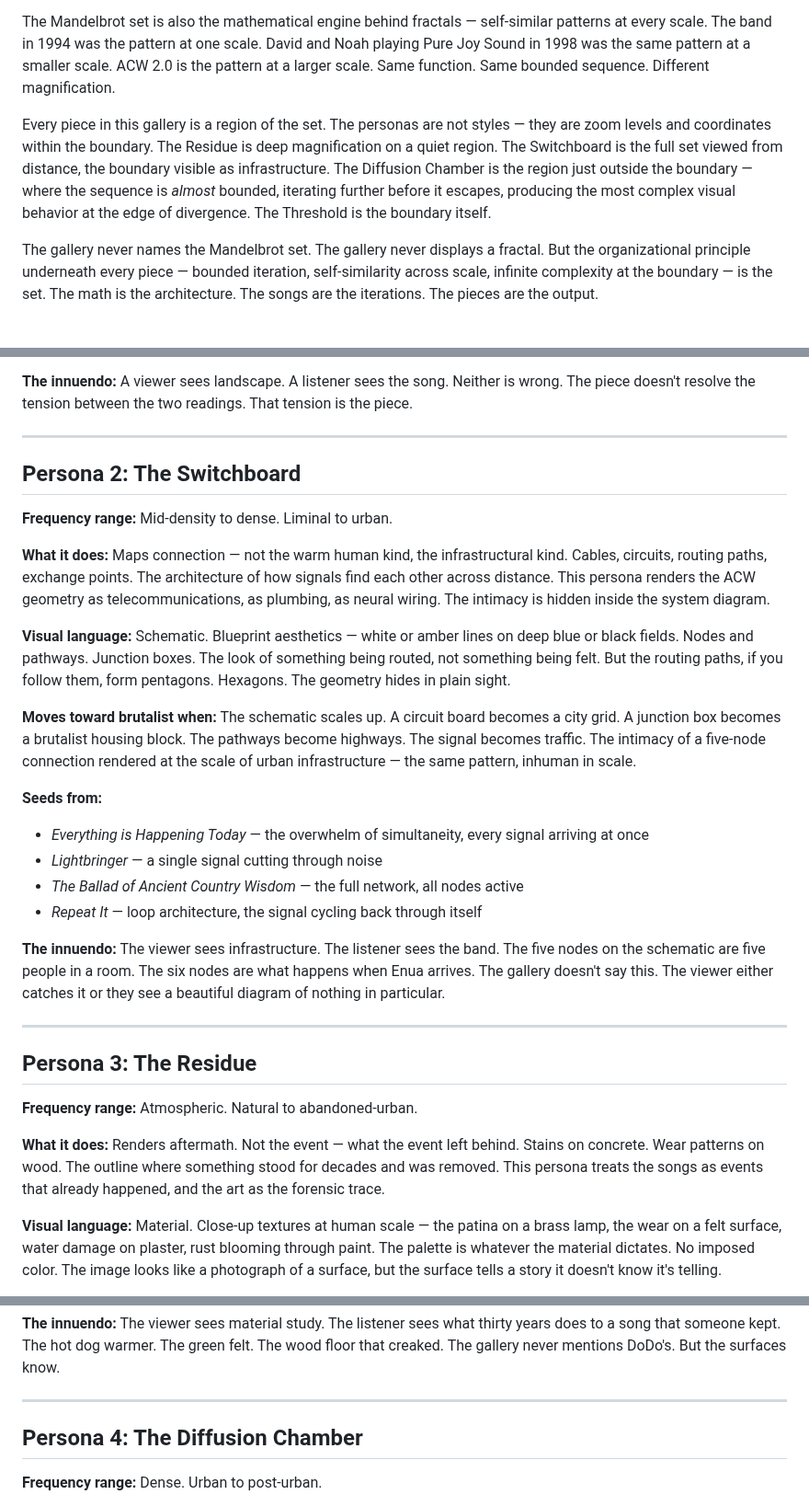
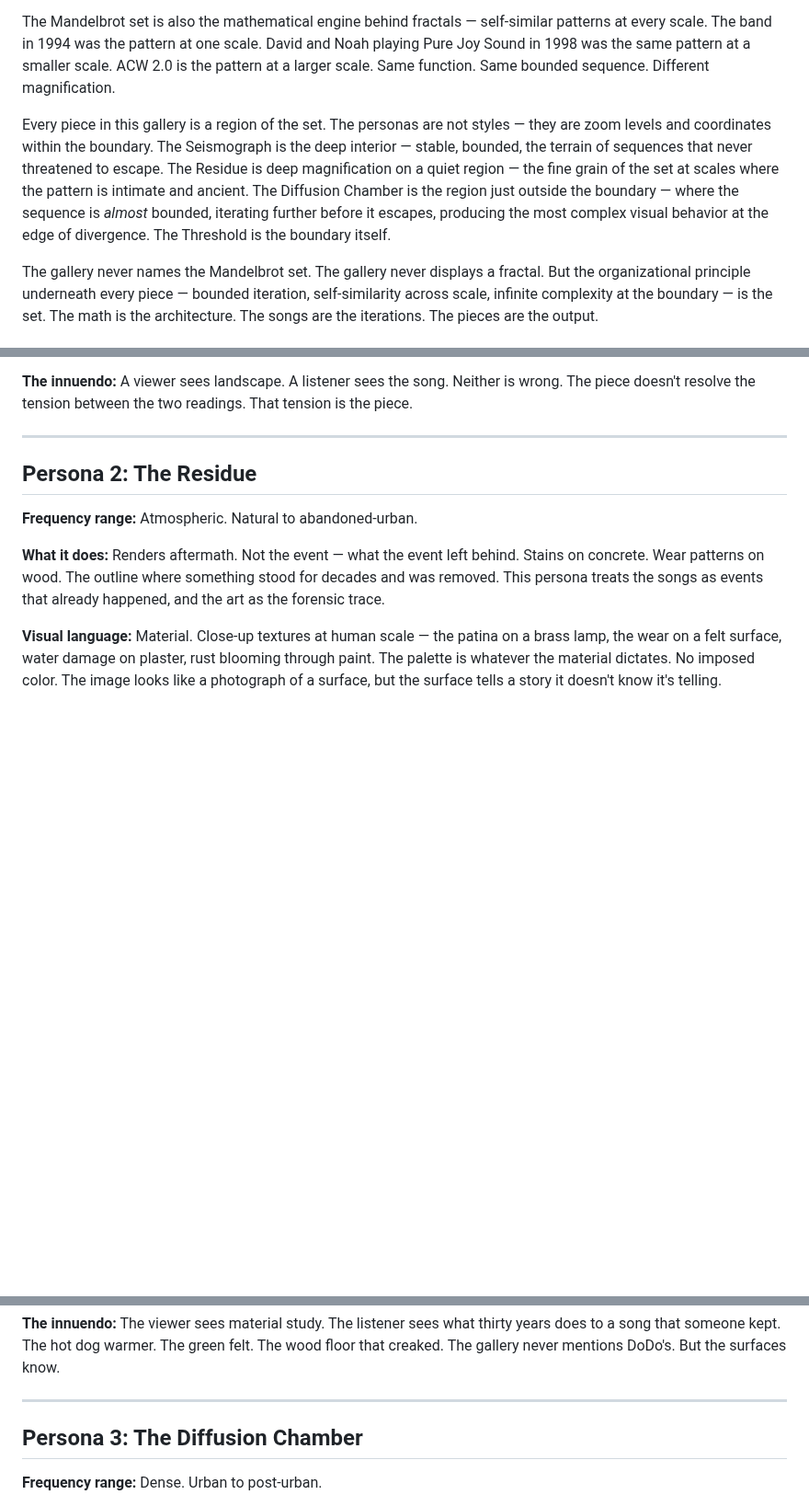
Before and after one commit to devcoband-ai/it-begins-again, a Markdown page: content/art/gallery-personas.md, 3 parts joined by grey strips. Shown at 92% size. Drawn GitHub-style; blank space fills up the shorter version.

Commit message:
Gallery: removed Switchboard persona, reworked Threshold-001 with sacred geometry meridian field
Co-Authored-By: Claude Opus 4.6 (1M context) <noreply@anthropic.com>

```diff
--- a/content/art/gallery-personas.md
+++ b/content/art/gallery-personas.md
@@ -16,7 +16,7 @@ ACW was a function. Five people were the variables. The iteration was every rehe
 
 The Mandelbrot set is also the mathematical engine behind fractals — self-similar patterns at every scale. The band in 1994 was the pattern at one scale. David and Noah playing Pure Joy Sound in 1998 was the same pattern at a smaller scale. ACW 2.0 is the pattern at a larger scale. Same function. Same bounded sequence. Different magnification.
 
-Every piece in this gallery is a region of the set. The personas are not styles — they are zoom levels and coordinates within the boundary. The Residue is deep magnification on a quiet region. The Switchboard is the full set viewed from distance, the boundary visible as infrastructure. The Diffusion Chamber is the region just outside the boundary — where the sequence is *almost* bounded, iterating further before it escapes, producing the most complex visual behavior at the edge of divergence. The Threshold is the boundary itself.
+Every piece in this gallery is a region of the set. The personas are not styles — they are zoom levels and coordinates within the boundary. The Seismograph is the deep interior — stable, bounded, the terrain of sequences that never threatened to escape. The Residue is deep magnification on a quiet region — the fine grain of the set at scales where the pattern is intimate and ancient. The Diffusion Chamber is the region just outside the boundary — where the sequence is *almost* bounded, iterating further before it escapes, producing the most complex visual behavior at the edge of divergence. The Threshold is the boundary itself.
 
 The gallery never names the Mandelbrot set. The gallery never displays a fractal. But the organizational principle underneath every piece — bounded iteration, self-similarity across scale, infinite complexity at the boundary — is the set. The math is the architecture. The songs are the iterations. The pieces are the output.
 
@@ -64,27 +64,7 @@ No piece in the gallery fully diverges. If it did, it wouldn't be in the gallery
 
 ---
 
-## Persona 2: The Switchboard
-
-**Frequency range:** Mid-density to dense. Liminal to urban.
-
-**What it does:** Maps connection — not the warm human kind, the infrastructural kind. Cables, circuits, routing paths, exchange points. The architecture of how signals find each other across distance. This persona renders the ACW geometry as telecommunications, as plumbing, as neural wiring. The intimacy is hidden inside the system diagram.
-
-**Visual language:** Schematic. Blueprint aesthetics — white or amber lines on deep blue or black fields. Nodes and pathways. Junction boxes. The look of something being routed, not something being felt. But the routing paths, if you follow them, form pentagons. Hexagons. The geometry hides in plain sight.
-
-**Moves toward brutalist when:** The schematic scales up. A circuit board becomes a city grid. A junction box becomes a brutalist housing block. The pathways become highways. The signal becomes traffic. The intimacy of a five-node connection rendered at the scale of urban infrastructure — the same pattern, inhuman in scale.
-
-**Seeds from:**
-- *Everything is Happening Today* — the overwhelm of simultaneity, every signal arriving at once
-- *Lightbringer* — a single signal cutting through noise
-- *The Ballad of Ancient Country Wisdom* — the full network, all nodes active
-- *Repeat It* — loop architecture, the signal cycling back through itself
-
-**The innuendo:** The viewer sees infrastructure. The listener sees the band. The five nodes on the schematic are five people in a room. The six nodes are what happens when Enua arrives. The gallery doesn't say this. The viewer either catches it or they see a beautiful diagram of nothing in particular.
-
----
-
-## Persona 3: The Residue
+## Persona 2: The Residue
 
 **Frequency range:** Atmospheric. Natural to abandoned-urban.
 
@@ -104,7 +84,7 @@ No piece in the gallery fully diverges. If it did, it wouldn't be in the gallery
 
 ---
 
-## Persona 4: The Diffusion Chamber
+## Persona 3: The Diffusion Chamber
 
 **Frequency range:** Dense. Urban to post-urban.
 
```
Also changed, not shown: other parts of content/art/gallery-personas.md (+1 -1 lines), content/art/gallery-spec-switchboard-001.md (deleted, +0 -131 lines), content/art/gallery-spec-threshold-001.md (+46 -42 lines).
